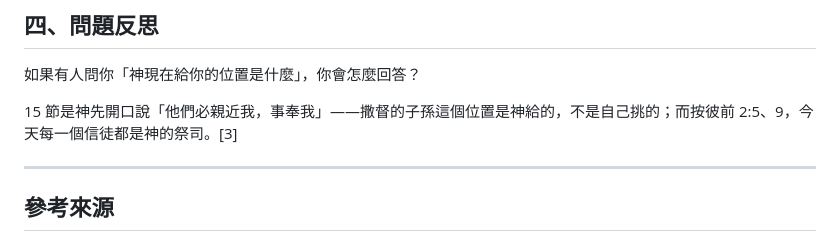
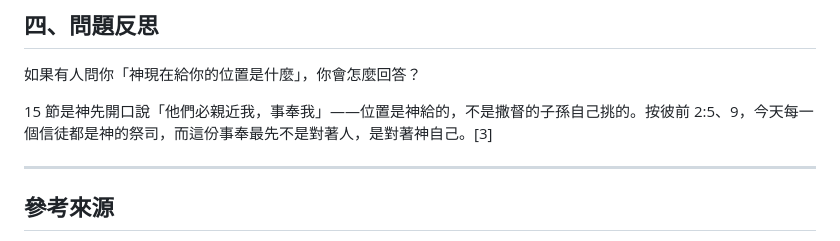
Before and after one commit to b11031371/my_bible_notes, a Markdown page: 2026-08-22/note_zh.md, the part around the change. GitHub-like rendering.

```diff
--- a/2026-08-22/note_zh.md
+++ b/2026-08-22/note_zh.md
@@ -73,7 +73,7 @@
 
 如果有人問你「神現在給你的位置是什麼」，你會怎麼回答？
 
-15 節是神先開口說「他們必親近我，事奉我」——撒督的子孫這個位置是神給的，不是自己挑的；而按彼前 2:5、9，今天每一個信徒都是神的祭司。[3]
+15 節是神先開口說「他們必親近我，事奉我」——位置是神給的，不是撒督的子孫自己挑的。按彼前 2:5、9，今天每一個信徒都是神的祭司，而這份事奉最先不是對著人，是對著神自己。[3]
 
 ---
 
```
